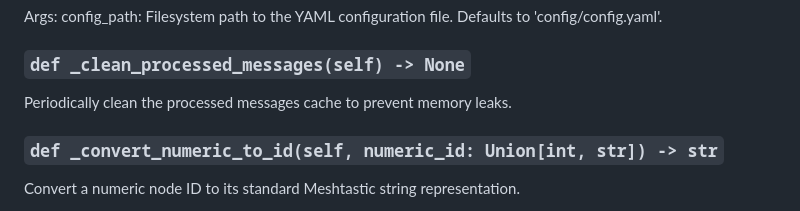
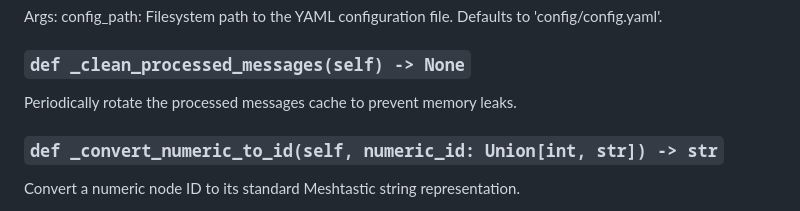
Before and after one commit to clayauld/meshtopo, a Markdown page: docs/api/gateway_app.md, the part around the change. GitHub-like rendering.

Commit message:
docs: rename cache maintenance terminology from clean to rotate in gateway_app documentation

```diff
--- a/docs/api/gateway_app.md
+++ b/docs/api/gateway_app.md
@@ -21,7 +21,7 @@ Args:
 
 ### `def _clean_processed_messages(self) -> None`
 
-Periodically clean the processed messages cache to prevent memory leaks.
+Periodically rotate the processed messages cache to prevent memory leaks.
 
 ### `def _convert_numeric_to_id(self, numeric_id: Union[int, str]) -> str`
 
```
